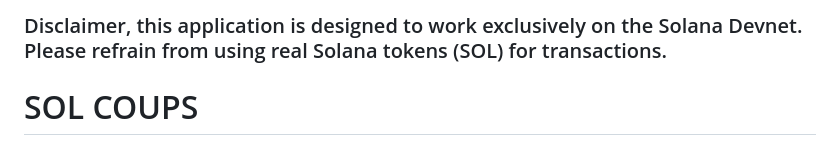
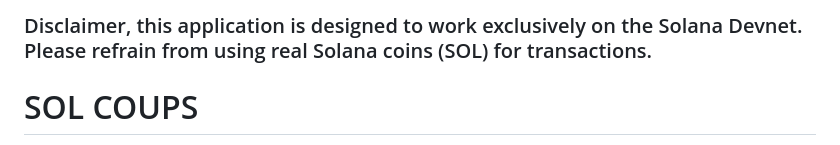
Before and after one commit to SOGeKING-NUL/SOL-Coups-100xdevs-, a Markdown page: README.md, the part around the change. GitHub-like rendering.

```diff
--- a/README.md
+++ b/README.md
@@ -1,4 +1,4 @@
-### Disclaimer, this application is designed to work exclusively on the Solana Devnet. Please refrain from using real Solana tokens (SOL) for transactions.
+### Disclaimer, this application is designed to work exclusively on the Solana Devnet. Please refrain from using real Solana coins (SOL) for transactions.
 
 # SOL COUPS
 
```
